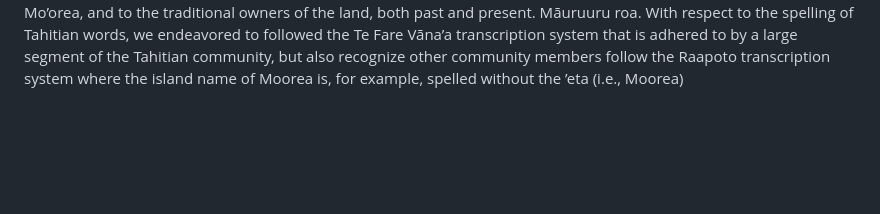
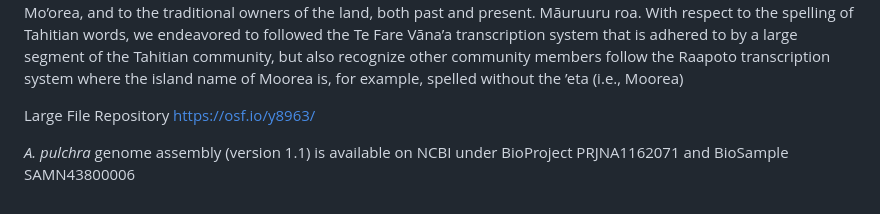
Before and after one commit to hputnam/Apulchra_genome, a Markdown page: README.md, the part around one of its changes. Rendered like a GitHub page; blank space fills up the shorter version.

```diff
--- a/README.md
+++ b/README.md
@@ -35,3 +36,8 @@ land and water resources of Polynesia, in particular Mo’orea, and to the tradi
 With respect to the spelling of Tahitian words, we endeavored to followed the Te Fare Vāna’a transcription system that is adhered to by a
 large segment of the Tahitian community, but also recognize other community members follow the Raapoto transcription system where
 the island name of Moorea is, for example, spelled without the ’eta (i.e., Moorea)
+
+Large File Repository
+https://osf.io/y8963/
+
+_A. pulchra_ genome assembly (version 1.1) is available on NCBI under BioProject PRJNA1162071 and BioSample SAMN43800006
```
Also changed, not shown: other parts of README.md (+1 -0 lines).
